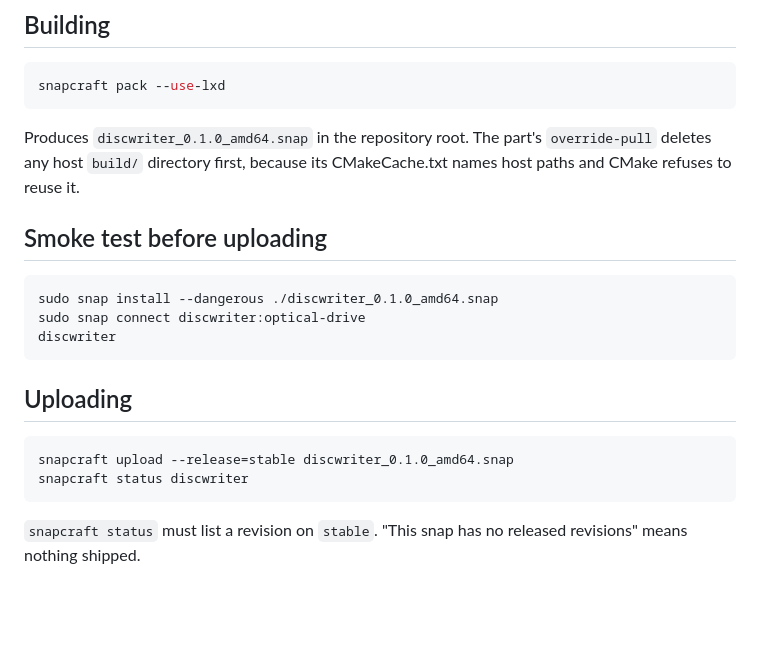
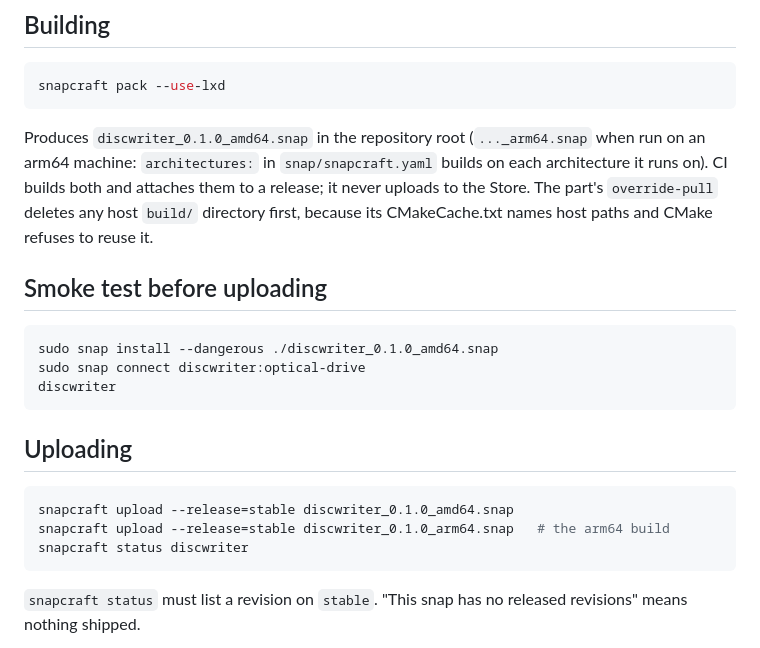
Before and after one commit to Dhiva-Labs/DiscWriter, a Markdown page: packaging/SNAP.md, the part around the change. Rendered like a GitHub page; blank space fills up the shorter version.

````diff
--- a/packaging/SNAP.md
+++ b/packaging/SNAP.md
@@ -67,7 +67,10 @@ What strict confinement means for Disc Writer:
 snapcraft pack --use-lxd
 ```
 
-Produces `discwriter_0.1.0_amd64.snap` in the repository root. The part's
+Produces `discwriter_0.1.0_amd64.snap` in the repository root (`..._arm64.snap` when
+run on an arm64 machine: `architectures:` in `snap/snapcraft.yaml` builds on each
+architecture it runs on). CI builds both and attaches them to a release; it never
+uploads to the Store. The part's
 `override-pull` deletes any host `build/` directory first, because its
 CMakeCache.txt names host paths and CMake refuses to reuse it.
 
@@ -83,6 +86,7 @@ discwriter
 
 ```bash
 snapcraft upload --release=stable discwriter_0.1.0_amd64.snap
+snapcraft upload --release=stable discwriter_0.1.0_arm64.snap   # the arm64 build
 snapcraft status discwriter
 ```
 
````
Also changed, not shown: README.md (+24 -5 lines), packaging/PPA.md (+19 -0 lines).
